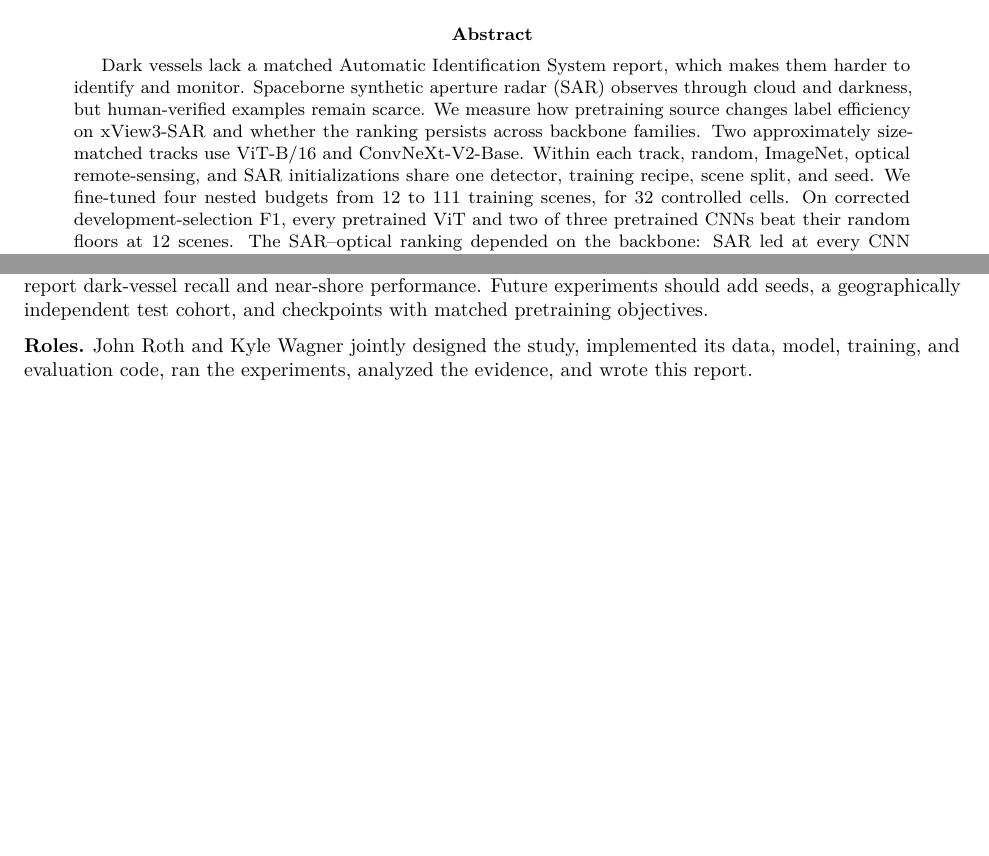
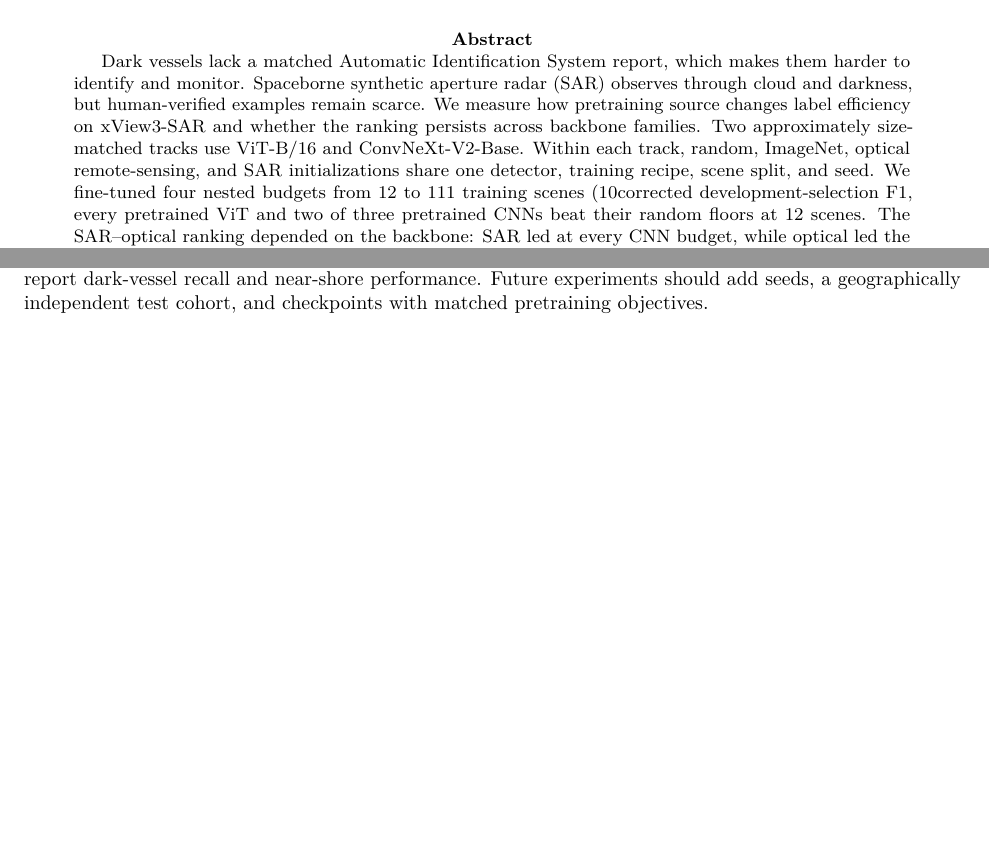
Before and after one commit to jroth1414/SAR-VesselBench, a LaTeX paper (docs/class_report/final_report.tex, which reads docs/class_report/sections/conclusion.tex): two parts of pages 1 and 5 of 15, joined at a grey line, cut so that both start at the same text, the shorter picture padded with empty space. Compiled offline with pdfLaTeX.

Commit message:
P9.30: owner prose edits; link the code and checkpoint releases
Abstract spells out the four budget percentages, the execution summary
states the eight-GPU platform directly, and the conclusion's roles
paragraph is removed. The README now opens with the GitHub and
Hugging Face links; the 32 cohort-bound best checkpoints are published
at huggingface.co/roth1414/SAR-VesselBench with the training cohort
binding their hashes.

```diff
--- a/docs/class_report/final_report.tex
+++ b/docs/class_report/final_report.tex
@@ -51,7 +51,7 @@ xView3-SAR and whether the ranking persists across backbone families. Two
 approximately size-matched tracks use ViT-B/16 and ConvNeXt-V2-Base. Within
 each track, random, ImageNet, optical remote-sensing, and SAR initializations
 share one detector, training recipe, scene split, and seed. We fine-tuned four
-nested budgets from 12 to 111 training scenes, for 32 controlled cells. On
+nested budgets from 12 to 111 training scenes (10%, 25%, 50%, and 100%), for 32 controlled cells. On
 corrected development-selection F1, every pretrained ViT and two of three
 pretrained CNNs beat their random floors at 12 scenes. The SAR--optical
 ranking depended on the backbone: SAR led at every CNN budget, while optical
--- a/docs/class_report/sections/conclusion.tex
+++ b/docs/class_report/sections/conclusion.tex
@@ -36,7 +36,3 @@ still required before the study can report dark-vessel recall and near-shore
 performance. Future experiments should add seeds, a geographically
 independent test cohort, and checkpoints with matched pretraining objectives.
 \fi
-
-\paragraph{Roles.} John Roth and Kyle Wagner jointly designed the study,
-implemented its data, model, training, and evaluation code, ran the
-experiments, analyzed the evidence, and wrote this report.
```
Also changed, not shown: docs/class_report/sections/results.tex (+1 -1 lines), README.md, docs/class_report/final_report.pdf.
